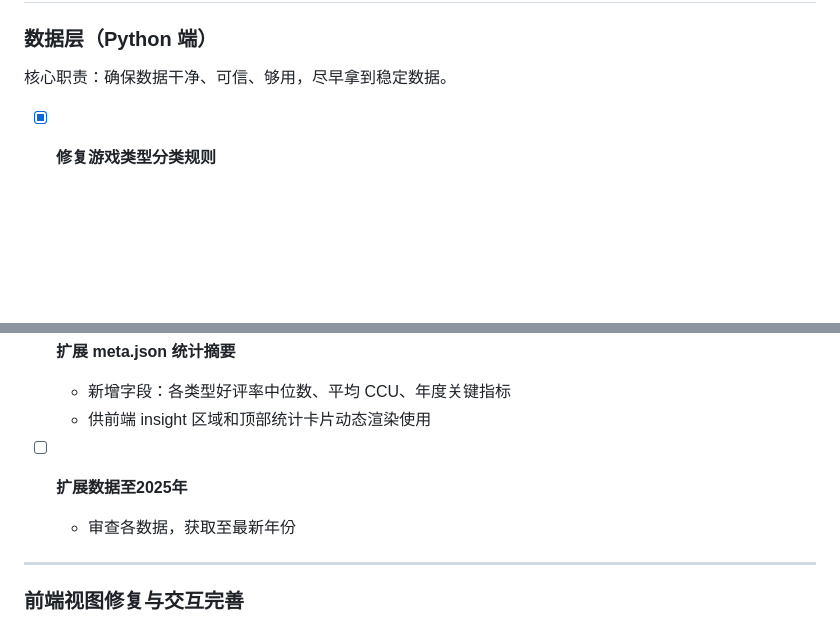
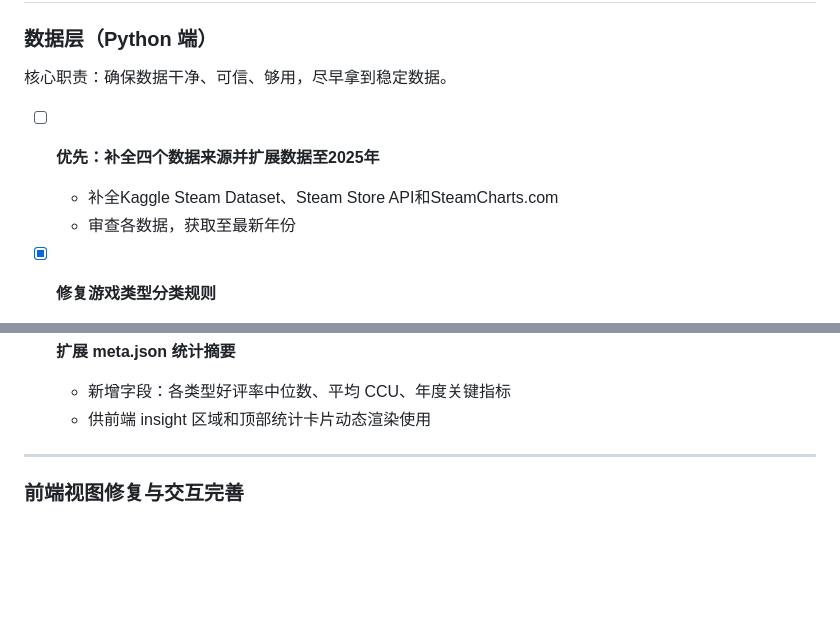
Before and after one commit to y3none/steam-project, a Markdown page: README.md, 2 parts joined by grey strips. Rendered like a GitHub page; blank space fills up the shorter version.

Commit message:
update todolist

```diff
--- a/README.md
+++ b/README.md
@@ -39,6 +39,10 @@ steam_project/
 
 核心职责：确保数据干净、可信、够用，尽早拿到稳定数据。
 
+- [ ] **优先：补全四个数据来源并扩展数据至2025年**
+  - 补全Kaggle Steam Dataset、Steam Store API和SteamCharts.com
+  - 审查各数据，获取至最新年份
+
 - [x] **修复游戏类型分类规则**
   - 当前 `classify_game_type` 中 `price=0` 直接判定 F2P 过于粗暴
   - 结合 tags 中的 `"Free to Play"` 标签交叉验证
@@ -64,9 +68,6 @@ steam_project/
 - [ ] **扩展 meta.json 统计摘要**
   - 新增字段：各类型好评率中位数、平均 CCU、年度关键指标
   - 供前端 insight 区域和顶部统计卡片动态渲染使用
-
-- [ ] **扩展数据至2025年**
-  - 审查各数据，获取至最新年份
 
 ---
 
```
